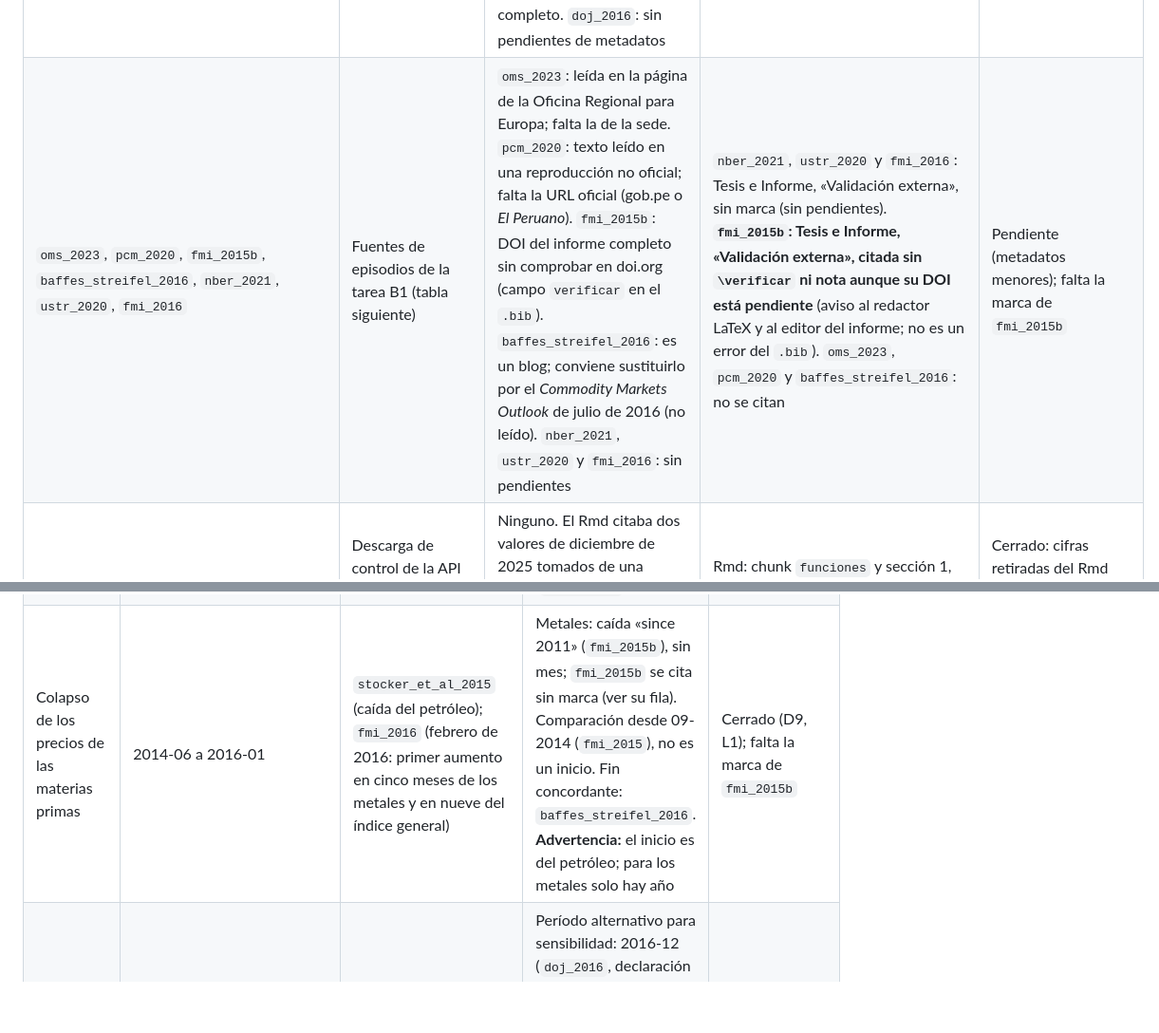
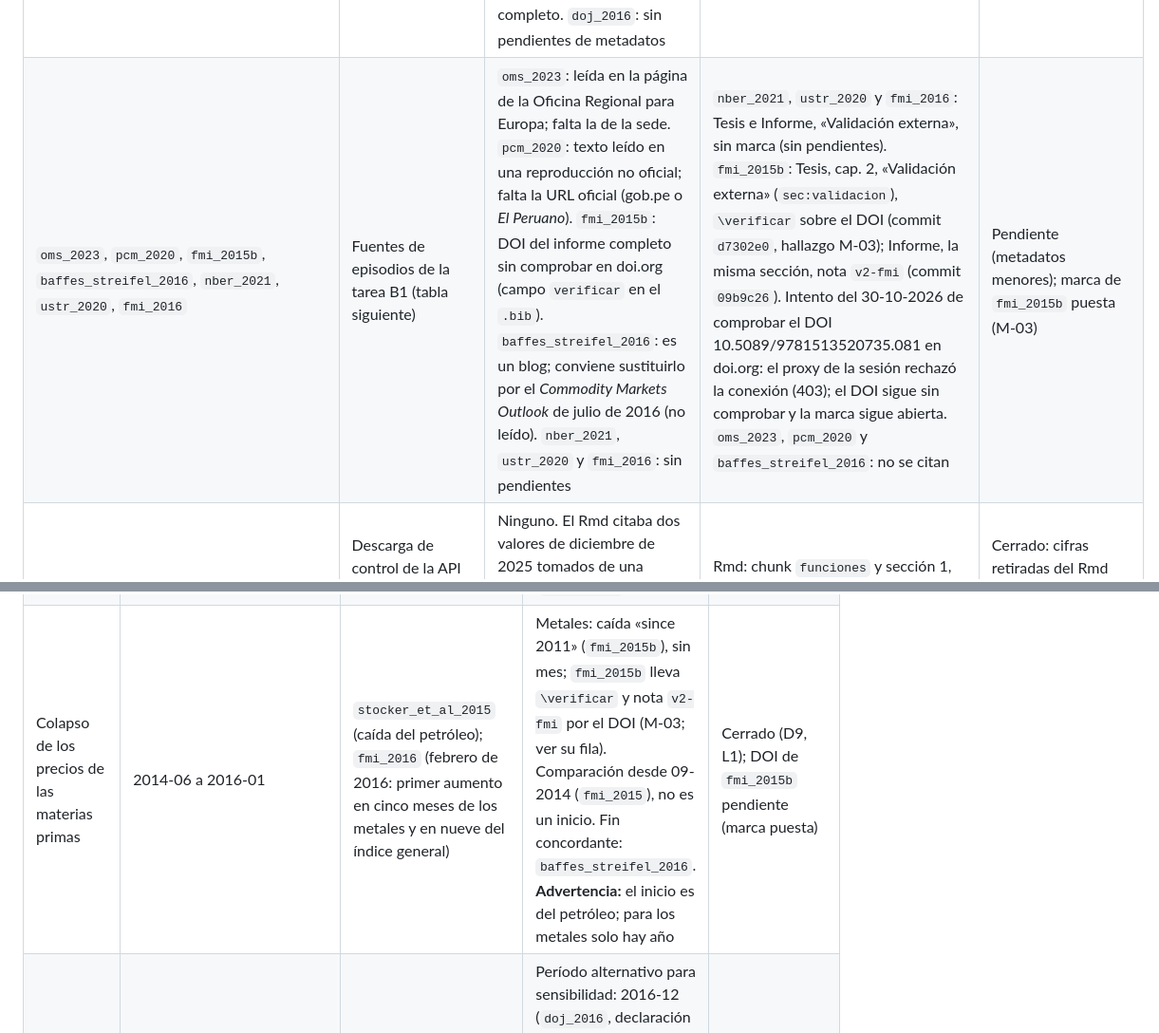
Before and after one commit to RobertoSam/Tesis-modelamiento-matematico, a Markdown page: tesis/registro_verificacion.md, 2 parts joined by grey strips. Shown at 95% size. Drawn GitHub-style; blank space fills up the shorter version.

```diff
--- a/tesis/registro_verificacion.md
+++ b/tesis/registro_verificacion.md
@@ -78,7 +79,7 @@ edición. Abreviaturas de la columna «Marcas en los documentos»:
 | `congreso_2018` | Congreso de la República (2018), aceptación de la renuncia de P. P. Kuczynski, 23-03-2018 | Ficha elaborada con la nota oficial del Congreso; **no se leyó el texto de la resolución ni su publicación en *El Peruano***. La ficha califica el hecho como «evento interno»: ver N-02 en la tabla de episodios | Tesis: cap. 2, «Validación externa», `\verificar`. Informe: `v2-cong`. Fuente del episodio puntual de Kuczynski | Fichada; pendiente (resolución); N-02 abierto |
 | `congreso_2016` | Congreso de la República (2016), temas tratados del 28 de julio de 2016 | Denominación oficial exacta del documento (el título se compuso con su encabezado) | Ninguna: no se cita y no fecha ningún episodio (la juramentación no es un evento del episodio; ver la tabla) | Pendiente (sin uso) |
 | `doj_2016`, `oms_2020a`, `fmi_2015` | Fuentes de episodios | `oms_2020a`: ubicar la versión en who.int (se leyó una copia en extranet.who.int). `fmi_2015`: páginas del recuadro en el WEO completo. `doj_2016`: sin pendientes de metadatos | Ninguna: no se citan en la tesis ni en el informe ni fechan un extremo del archivo de episodios (alternativas de la tabla) | Pendiente (`oms_2020a`, `fmi_2015`) |
-| `oms_2023`, `pcm_2020`, `fmi_2015b`, `baffes_streifel_2016`, `nber_2021`, `ustr_2020`, `fmi_2016` | Fuentes de episodios de la tarea B1 (tabla siguiente) | `oms_2023`: leída en la página de la Oficina Regional para Europa; falta la de la sede. `pcm_2020`: texto leído en una reproducción no oficial; falta la URL oficial (gob.pe o *El Peruano*). `fmi_2015b`: DOI del informe completo sin comprobar en doi.org (campo `verificar` en el `.bib`). `baffes_streifel_2016`: es un blog; conviene sustituirlo por el *Commodity Markets Outlook* de julio de 2016 (no leído). `nber_2021`, `ustr_2020` y `fmi_2016`: sin pendientes | `nber_2021`, `ustr_2020` y `fmi_2016`: Tesis e Informe, «Validación externa», sin marca (sin pendientes). **`fmi_2015b`: Tesis e Informe, «Validación externa», citada sin `\verificar` ni nota aunque su DOI está pendiente** (aviso al redactor LaTeX y al editor del informe; no es un error del `.bib`). `oms_2023`, `pcm_2020` y `baffes_streifel_2016`: no se citan | Pendiente (metadatos menores); falta la marca de `fmi_2015b` |
+| `oms_2023`, `pcm_2020`, `fmi_2015b`, `baffes_streifel_2016`, `nber_2021`, `ustr_2020`, `fmi_2016` | Fuentes de episodios de la tarea B1 (tabla siguiente) | `oms_2023`: leída en la página de la Oficina Regional para Europa; falta la de la sede. `pcm_2020`: texto leído en una reproducción no oficial; falta la URL oficial (gob.pe o *El Peruano*). `fmi_2015b`: DOI del informe completo sin comprobar en doi.org (campo `verificar` en el `.bib`). `baffes_streifel_2016`: es un blog; conviene sustituirlo por el *Commodity Markets Outlook* de julio de 2016 (no leído). `nber_2021`, `ustr_2020` y `fmi_2016`: sin pendientes | `nber_2021`, `ustr_2020` y `fmi_2016`: Tesis e Informe, «Validación externa», sin marca (sin pendientes). `fmi_2015b`: Tesis, cap. 2, «Validación externa» (`sec:validacion`), `\verificar` sobre el DOI (commit `d7302e0`, hallazgo M-03); Informe, la misma sección, nota `v2-fmi` (commit `09b9c26`). Intento del 30-10-2026 de comprobar el DOI 10.5089/9781513520735.081 en doi.org: el proxy de la sesión rechazó la conexión (403); el DOI sigue sin comprobar y la marca sigue abierta. `oms_2023`, `pcm_2020` y `baffes_streifel_2016`: no se citan | Pendiente (metadatos menores); marca de `fmi_2015b` puesta (M-03) |
 | — | Descarga de control de la API del BCRP (consulta del 08/10/2026) | Ninguno. El Rmd citaba dos valores de diciembre de 2025 tomados de una consulta a la API del BCRP no versionada, contra la regla 3 de `CLAUDE.md`. Se retiraron las cifras | Rmd: chunk `funciones` y sección 1, «Fuente, periodo y cobertura»; auditoría 2026-10-19, M-06 y N-03 | Cerrado: cifras retiradas del Rmd por decisión de Roberto (20-10-2026) |
 
 ### Episodios de referencia
@@ -111,7 +113,7 @@ Marcas de episodios que siguen abiertas:
 |---|---|---|---|---|
 | Crisis financiera global | 2008-09 a 2009-06 | `lehman_brothers_2008` (15-09-2008); `nber_2010` (valle de la recesión de EE. UU.) | Pico del NBER en 12-2007 (no se usa: el anuncio externo del episodio financiero es Lehman). El inicio 2008-07 de `06a`/`06b` no tiene fuente (antecedente) | Cerrado (D9, L1) |
 | *Taper tantrum* | 2013-05 a 2013-12 | `bernanke_2013` (22-05-2013); `reserva_federal_2013` (18-12-2013) | El inicio 2013-04 de `06a`/`06b` no tiene fuente (antecedente). Falta leer el pasaje del testimonio (`\verificar`) | Fechas cerradas; contenido de `bernanke_2013` pendiente |
-| Colapso de los precios de las materias primas | 2014-06 a 2016-01 | `stocker_et_al_2015` (caída del petróleo); `fmi_2016` (febrero de 2016: primer aumento en cinco meses de los metales y en nueve del índice general) | Metales: caída «since 2011» (`fmi_2015b`), sin mes; `fmi_2015b` se cita sin marca (ver su fila). Comparación desde 09-2014 (`fmi_2015`), no es un inicio. Fin concordante: `baffes_streifel_2016`. **Advertencia:** el inicio es del petróleo; para los metales solo hay año | Cerrado (D9, L1); falta la marca de `fmi_2015b` |
+| Colapso de los precios de las materias primas | 2014-06 a 2016-01 | `stocker_et_al_2015` (caída del petróleo); `fmi_2016` (febrero de 2016: primer aumento en cinco meses de los metales y en nueve del índice general) | Metales: caída «since 2011» (`fmi_2015b`), sin mes; `fmi_2015b` lleva `\verificar` y nota `v2-fmi` por el DOI (M-03; ver su fila). Comparación desde 09-2014 (`fmi_2015`), no es un inicio. Fin concordante: `baffes_streifel_2016`. **Advertencia:** el inicio es del petróleo; para los metales solo hay año | Cerrado (D9, L1); DOI de `fmi_2015b` pendiente (marca puesta) |
 | Kuczynski / Odebrecht | Puntual, 2018-03 | `congreso_2018` (aceptación de la renuncia, 23-03-2018) | Período alternativo para sensibilidad: 2016-12 (`doj_2016`, declaración de culpabilidad de Odebrecht en EE. UU.) a 2018-03. El inicio 2016-07 (`congreso_2016`, juramentación) no es un evento del episodio. Falta el texto de la resolución en *El Peruano* (`\verificar`). **N-02 (auditoría del 29-10-2026), abierto:** la ficha califica el hecho como «evento interno» y D7 habla de evento «externo»; qué significa «externo» lo decide Roberto (definición del redactor LaTeX) y después se ajustan la ficha y esta fila | Fechado como puntual (D9); N-02 pendiente de decisión |
 | Guerra comercial entre Estados Unidos y China | 2018-06 a 2020-01 | `ustr_2018` (anuncio del 15-06-2018); `ustr_2020` (firma de la «fase uno», 15-01-2020) | Inicio alternativo 2018-07 (cobro de aranceles, 06-07-2018; misma fuente). **Advertencia:** el fin (2020-01) y el inicio del COVID-19 (2020-03) distan dos meses: con ±3 meses, una transición en ese tramo no se atribuye a uno solo | Cerrado (D9, L1) |
 | COVID-19 | 2020-03 a 2020-04 | `oms_2020b` (pandemia, 11-03-2020); `nber_2021` (valle de la recesión de EE. UU., mismo criterio que `nber_2010`) | Inicio alternativo 2020-01 (`oms_2020a`, ESPII), dentro de ±3 meses. Fin alternativo 2023-05 (`oms_2023`, fin de la ESPII), poco discriminante. `pcm_2020` (15-03-2020) se trató como contexto y no como fecha por ser un evento interno; esa lectura depende también de N-02. Las fechas 2020-09 y 2020-12 de los antecedentes no tienen fuente | Cerrado (D9, L1); N-02 pendiente de decisión |
```
Also changed, not shown: other parts of tesis/registro_verificacion.md (+27 -20 lines).
